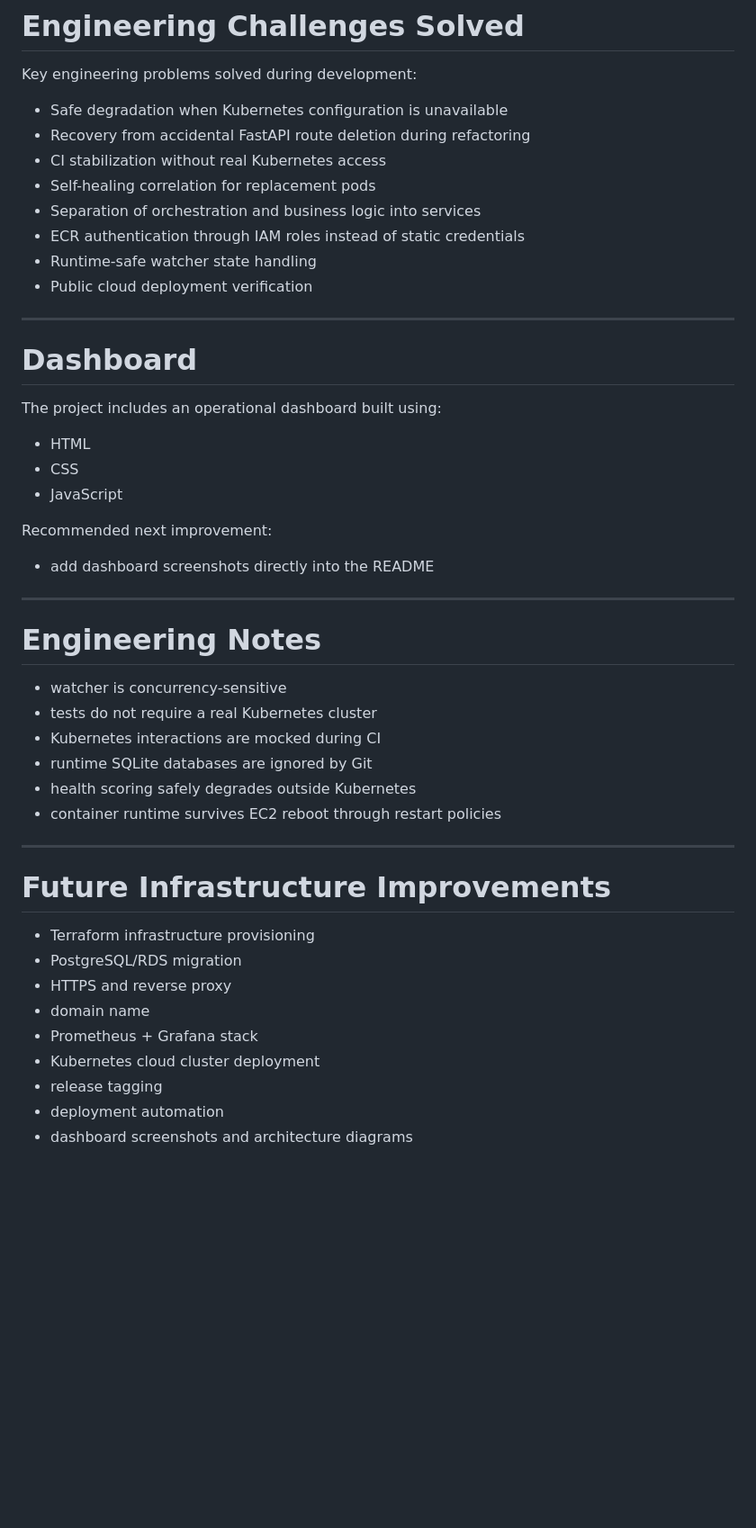
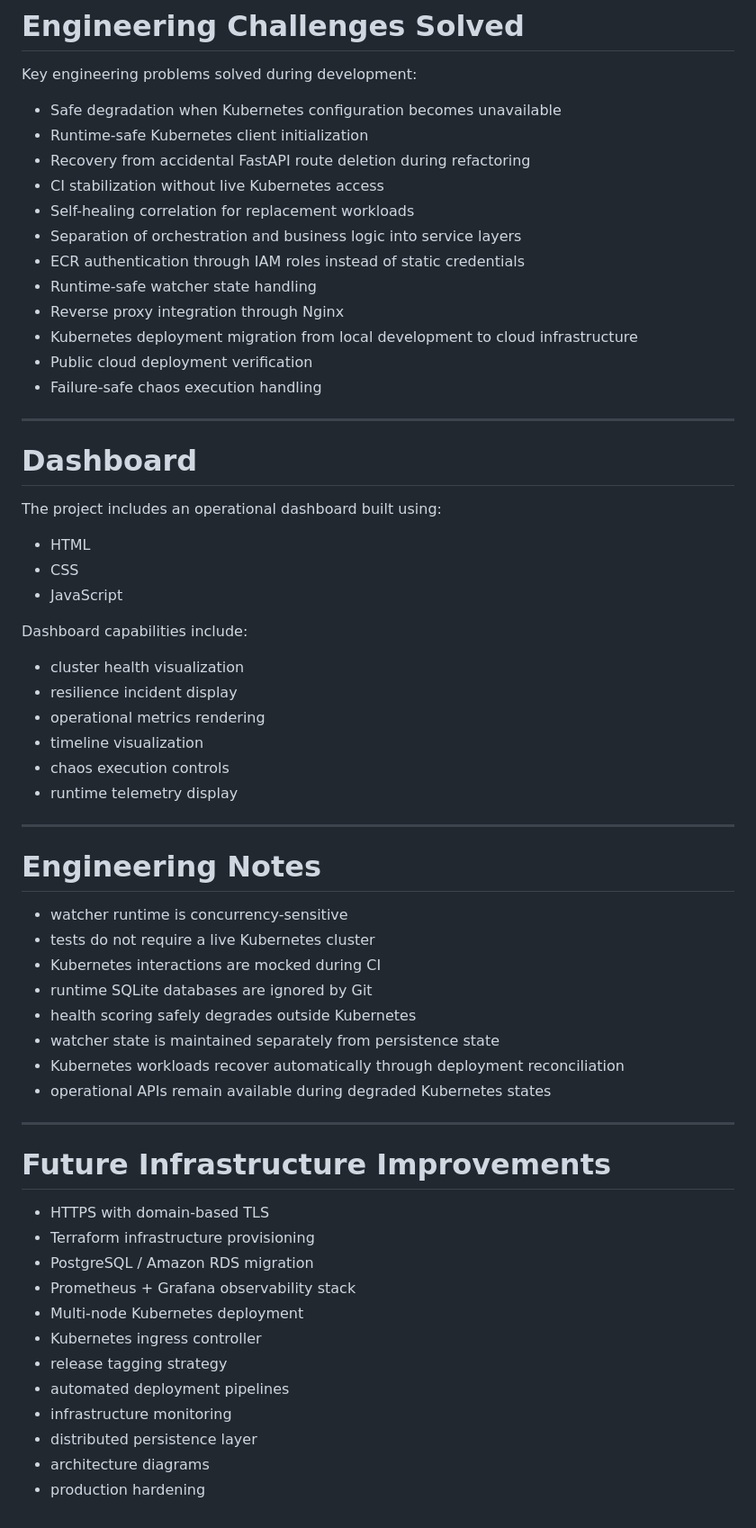
Before and after one commit to eridjon973/resilience-board, a Markdown page: README.md, the part around one of its changes. Shown at 90% size. Rendered like a GitHub page; blank space fills up the shorter version.

```diff
--- a/README.md
+++ b/README.md
@@ -488,14 +528,18 @@ Workflow:
 
 Key engineering problems solved during development:
 
-* Safe degradation when Kubernetes configuration is unavailable
+* Safe degradation when Kubernetes configuration becomes unavailable
+* Runtime-safe Kubernetes client initialization
 * Recovery from accidental FastAPI route deletion during refactoring
-* CI stabilization without real Kubernetes access
-* Self-healing correlation for replacement pods
-* Separation of orchestration and business logic into services
+* CI stabilization without live Kubernetes access
+* Self-healing correlation for replacement workloads
+* Separation of orchestration and business logic into service layers
 * ECR authentication through IAM roles instead of static credentials
 * Runtime-safe watcher state handling
+* Reverse proxy integration through Nginx
+* Kubernetes deployment migration from local development to cloud infrastructure
 * Public cloud deployment verification
+* Failure-safe chaos execution handling
 
 ---
 
@@ -507,31 +551,41 @@ The project includes an operational dashboard built using:
 * CSS
 * JavaScript
 
-Recommended next improvement:
+Dashboard capabilities include:
 
-* add dashboard screenshots directly into the README
+* cluster health visualization
+* resilience incident display
+* operational metrics rendering
+* timeline visualization
+* chaos execution controls
+* runtime telemetry display
 
 ---
 
 # Engineering Notes
 
-* watcher is concurrency-sensitive
-* tests do not require a real Kubernetes cluster
+* watcher runtime is concurrency-sensitive
+* tests do not require a live Kubernetes cluster
 * Kubernetes interactions are mocked during CI
 * runtime SQLite databases are ignored by Git
 * health scoring safely degrades outside Kubernetes
-* container runtime survives EC2 reboot through restart policies
+* watcher state is maintained separately from persistence state
+* Kubernetes workloads recover automatically through deployment reconciliation
+* operational APIs remain available during degraded Kubernetes states
 
 ---
 
 # Future Infrastructure Improvements
 
+* HTTPS with domain-based TLS
 * Terraform infrastructure provisioning
-* PostgreSQL/RDS migration
-* HTTPS and reverse proxy
-* domain name
-* Prometheus + Grafana stack
-* Kubernetes cloud cluster deployment
-* release tagging
-* deployment automation
-* dashboard screenshots and architecture diagrams
+* PostgreSQL / Amazon RDS migration
+* Prometheus + Grafana observability stack
+* Multi-node Kubernetes deployment
+* Kubernetes ingress controller
+* release tagging strategy
+* automated deployment pipelines
+* infrastructure monitoring
+* distributed persistence layer
+* architecture diagrams
+* production hardening
```
Also changed, not shown: other parts of README.md (+108 -68 lines).
